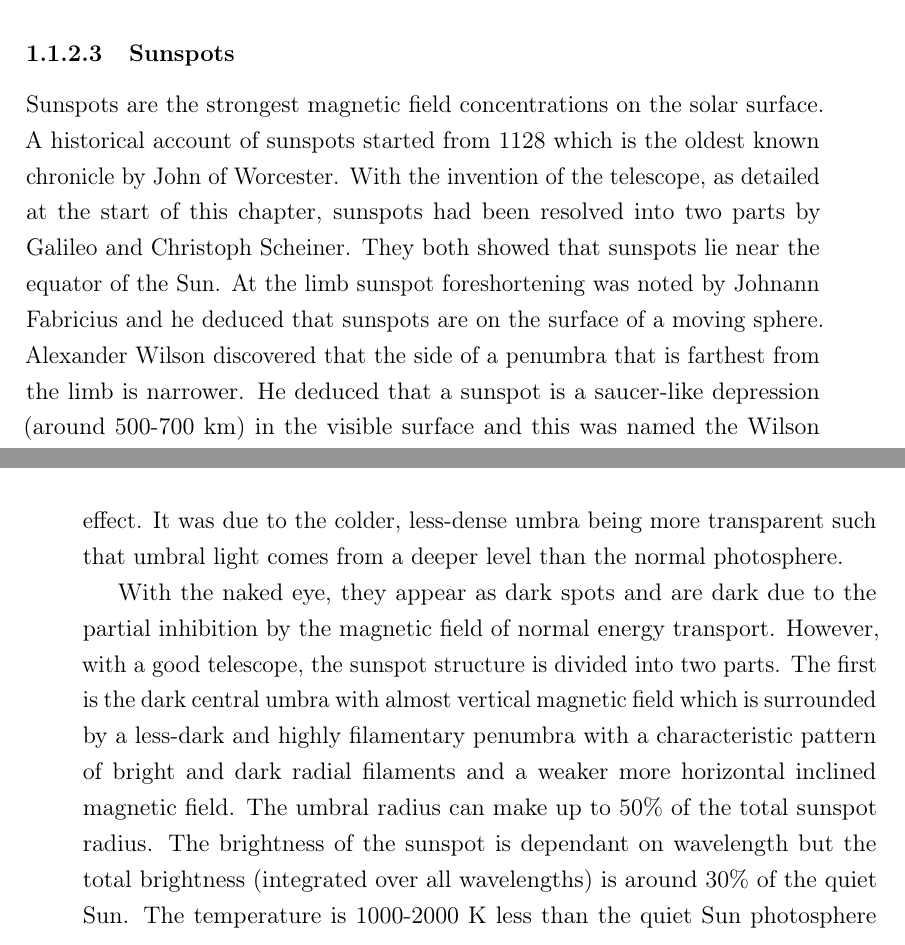
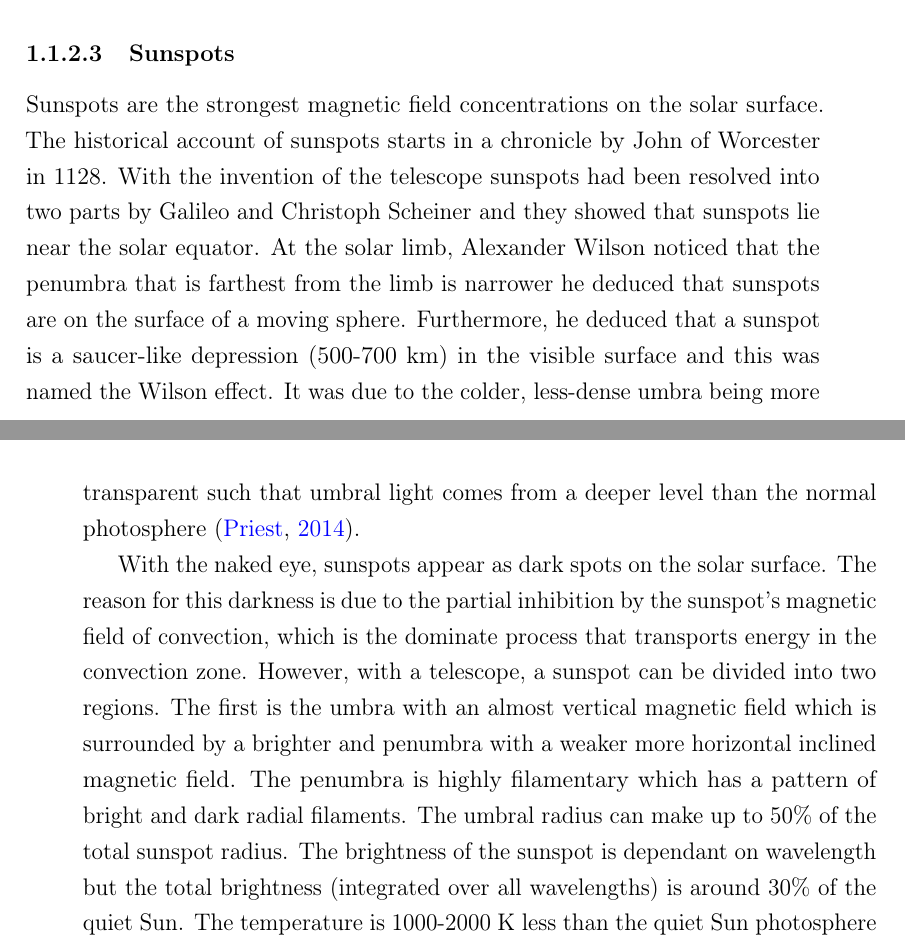
Before and after one commit to nabobalis/PhDThesis, a LaTeX thesis (thesis.tex, which reads Chapter1/chapter1.tex): two parts of pages 24 and 25 of 166, joined at a grey line, cut so that both start at the same text. Compiled offline with pdfLaTeX.

```diff
--- a/Chapter1/chapter1.tex
+++ b/Chapter1/chapter1.tex
@@ -263,17 +263,17 @@
 \subsubsection{Sunspots}
 
     Sunspots are the strongest magnetic field concentrations on the solar surface.
-    A historical account of sunspots started from 1128 which is the oldest known chronicle by John of Worcester.
-    With the invention of the telescope, as detailed at the start of this chapter, sunspots had been resolved into two parts by Galileo and Christoph Scheiner.
-    They both showed that sunspots lie near the equator of the Sun.
-    At the limb sunspot foreshortening was noted by Johnann Fabricius and he deduced that sunspots are on the surface of a moving sphere.
-    Alexander Wilson discovered that the side of a penumbra that is farthest from the limb is narrower.
-    He deduced that a sunspot is a saucer-like depression (around 500-700 km) in the visible surface and this was named the Wilson effect.
-    It was due to the colder, less-dense umbra being more transparent such that umbral light comes from a deeper level than the normal photosphere.
+    The historical account of sunspots starts in a chronicle by John of Worcester in 1128.
+    With the invention of the telescope sunspots had been resolved into two parts by Galileo and Christoph Scheiner and they showed that sunspots lie near the solar equator.
+    At the solar limb, Alexander Wilson noticed that the penumbra that is farthest from the limb is narrower he deduced that sunspots are on the surface of a moving sphere.
+    Furthermore, he deduced that a sunspot is a saucer-like depression (500-700 km) in the visible surface and this was named the Wilson effect.
+    It was due to the colder, less-dense umbra being more transparent such that umbral light comes from a deeper level than the normal photosphere \citep{2014masu.book.....P}.
 
-	With the naked eye, they appear as dark spots and are dark due to the partial inhibition by the magnetic field  of normal energy transport.
-	However, with a good telescope, the sunspot structure is divided into two parts.
-	The first is the dark central umbra with almost vertical magnetic field which is surrounded by a less-dark and highly filamentary penumbra with a characteristic pattern of bright and dark radial filaments and a weaker more horizontal inclined magnetic field.
+	With the naked eye, sunspots appear as dark spots on the solar surface.
+	The reason for this darkness is due to the partial inhibition by the sunspot's magnetic field of convection, which is the dominate process that transports energy in the convection zone.
+	However, with a telescope, a sunspot can be divided into two regions.
+	The first is the umbra with an almost vertical magnetic field which is surrounded by a brighter and penumbra with a weaker more horizontal inclined magnetic field.
+	The penumbra is highly filamentary which has a pattern of bright and dark radial filaments.
 	The umbral radius can make up to 50\% of the total sunspot radius.
 	The brightness of the sunspot is dependant on wavelength but the total brightness (integrated over all wavelengths) is around 30\% of the quiet Sun.
 	The temperature is 1000-2000 K less than the quiet Sun photosphere which implies that a substantial convective flux is required to maintain this brightness.
```
